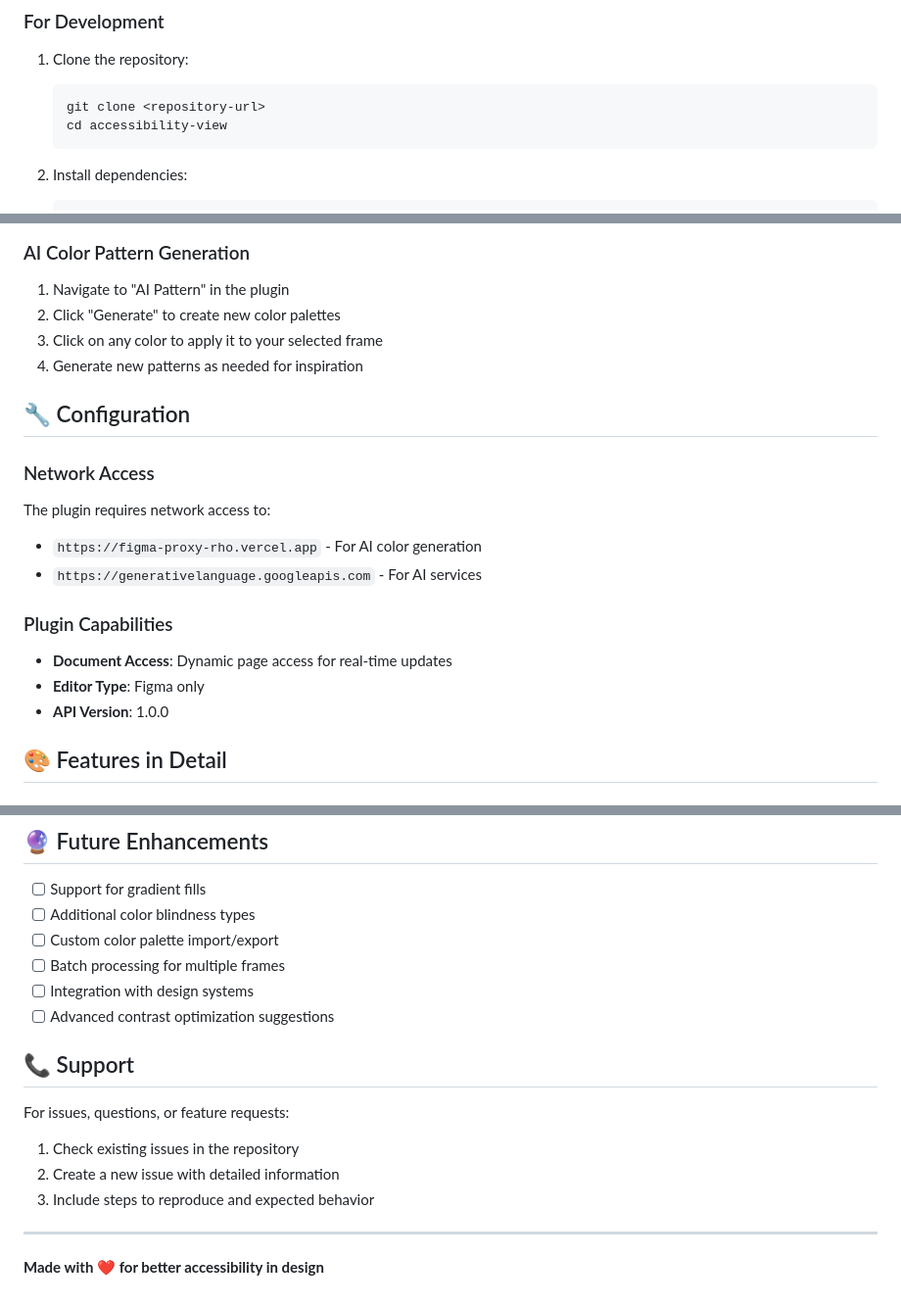
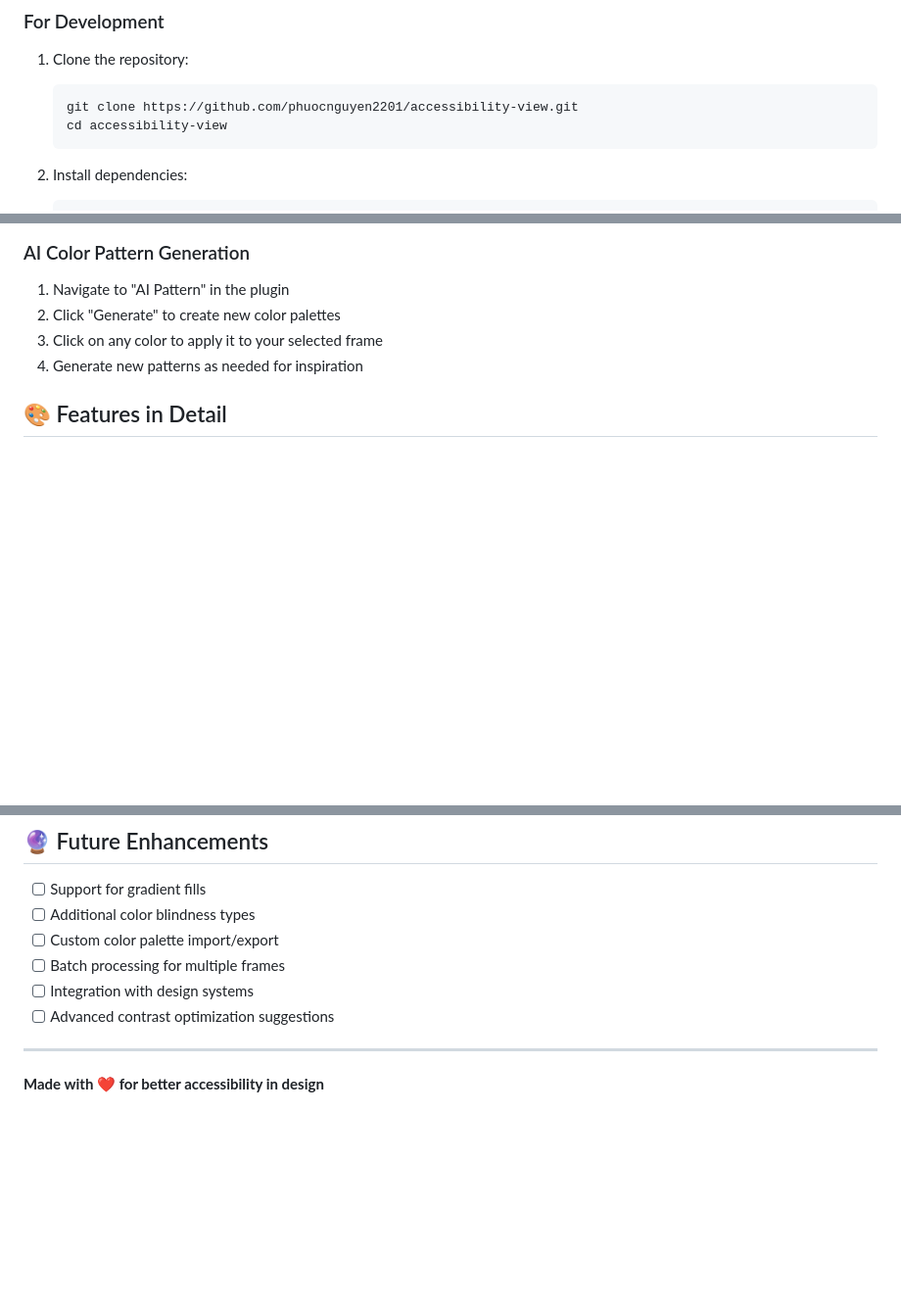
Before and after one commit to phuocnguyen2201/accessibility-view, a Markdown page: README.md, 3 parts joined by grey strips. Shown at 98% size. Drawn GitHub-style; blank space fills up the shorter version.

Commit message:
update README file according to the current status of project

````diff
--- a/README.md
+++ b/README.md
@@ -34,7 +34,7 @@ Simulate how designs appear to users with different types of color blindness:
 ### For Development
 1. Clone the repository:
    ```bash
-   git clone <repository-url>
+   git clone https://github.com/phuocnguyen2201/accessibility-view.git
    cd accessibility-view
    ```
 
@@ -120,18 +120,6 @@ accessibility-view/
 3. Click on any color to apply it to your selected frame
 4. Generate new patterns as needed for inspiration
 
-## 🔧 Configuration
-
-### Network Access
-The plugin requires network access to:
-- `https://figma-proxy-rho.vercel.app` - For AI color generation
-- `https://generativelanguage.googleapis.com` - For AI services
-
-### Plugin Capabilities
-- **Document Access**: Dynamic page access for real-time updates
-- **Editor Type**: Figma only
-- **API Version**: 1.0.0
-
 ## 🎨 Features in Detail
 
 ### Color Contrast Analysis
@@ -188,13 +176,6 @@ This project is licensed under the MIT License - see the LICENSE file for detail
 - [ ] Integration with design systems
 - [ ] Advanced contrast optimization suggestions
 
-## 📞 Support
-
-For issues, questions, or feature requests:
-1. Check existing issues in the repository
-2. Create a new issue with detailed information
-3. Include steps to reproduce and expected behavior
-
 ---
 
 **Made with ❤️ for better accessibility in design**
````
